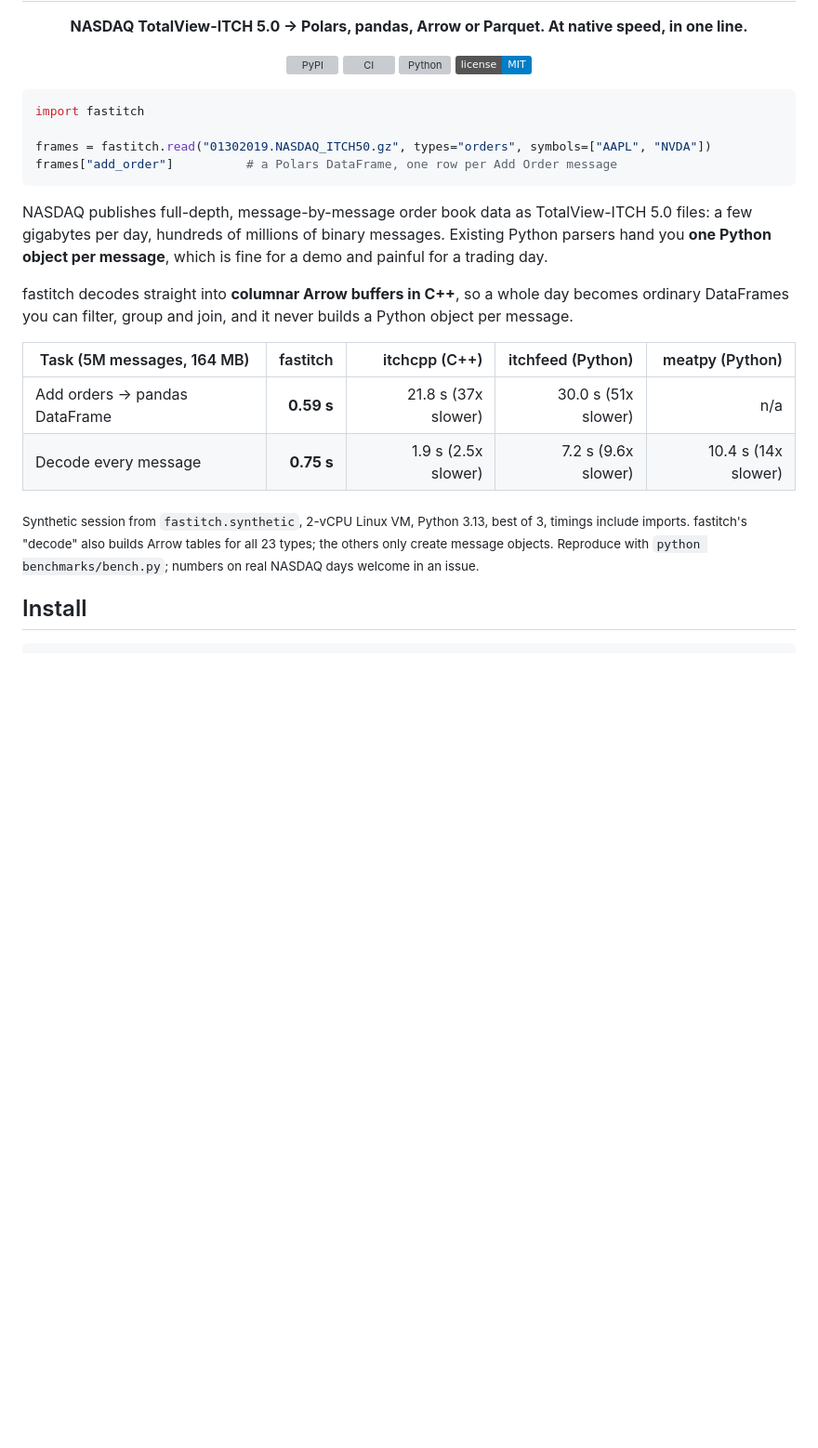
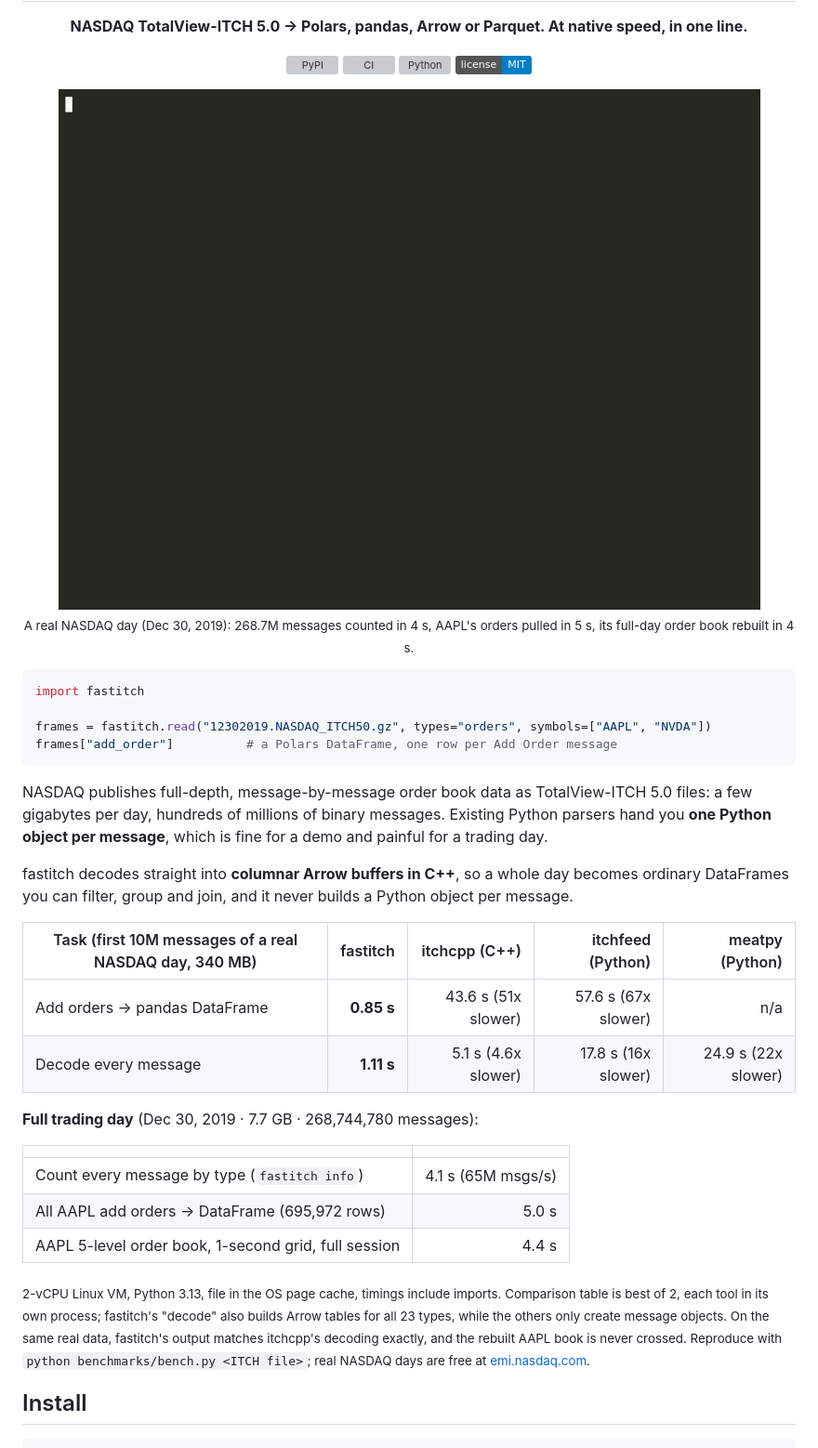
Before and after one commit to ArkaKhorchidian/fastitch, a Markdown page: README.md, the part around one of its changes. Shown at 93% size. Rendered like a GitHub page; pictures changed too: docs/demo.gif (added); badges without logos; blank space fills up the shorter version; grey boxes are pictures that could not be loaded.

Commit message:
README: demo GIF and benchmarks on a real NASDAQ trading day

````diff
--- a/README.md
+++ b/README.md
@@ -11,10 +11,15 @@
   <a href="LICENSE"><img src="https://img.shields.io/badge/license-MIT-blue.svg" alt="MIT"></a>
 </p>
 
+<p align="center">
+  <img src="docs/demo.gif" alt="fastitch decoding a real 7.7 GB NASDAQ trading day" width="820">
+  <br><sub>A real NASDAQ day (Dec 30, 2019): 268.7M messages counted in 4 s, AAPL's orders pulled in 5 s, its full-day order book rebuilt in 4 s.</sub>
+</p>
+
 ```python
 import fastitch
 
-frames = fastitch.read("01302019.NASDAQ_ITCH50.gz", types="orders", symbols=["AAPL", "NVDA"])
+frames = fastitch.read("12302019.NASDAQ_ITCH50.gz", types="orders", symbols=["AAPL", "NVDA"])
 frames["add_order"]          # a Polars DataFrame, one row per Add Order message
 ```
 
@@ -25,14 +30,23 @@ you **one Python object per message**, which is fine for a demo and painful for
 fastitch decodes straight into **columnar Arrow buffers in C++**, so a whole day becomes ordinary
 DataFrames you can filter, group and join, and it never builds a Python object per message.
 
-| Task (5M messages, 164 MB) | fastitch | itchcpp (C++) | itchfeed (Python) | meatpy (Python) |
+| Task (first 10M messages of a real NASDAQ day, 340 MB) | fastitch | itchcpp (C++) | itchfeed (Python) | meatpy (Python) |
 |---|---:|---:|---:|---:|
-| Add orders → pandas DataFrame | **0.59 s** | 21.8 s (37x slower) | 30.0 s (51x slower) | n/a |
-| Decode every message | **0.75 s** | 1.9 s (2.5x slower) | 7.2 s (9.6x slower) | 10.4 s (14x slower) |
+| Add orders → pandas DataFrame | **0.85 s** | 43.6 s (51x slower) | 57.6 s (67x slower) | n/a |
+| Decode every message | **1.11 s** | 5.1 s (4.6x slower) | 17.8 s (16x slower) | 24.9 s (22x slower) |
 
-<sub>Synthetic session from `fastitch.synthetic`, 2-vCPU Linux VM, Python 3.13, best of 3, timings include imports.
-fastitch's "decode" also builds Arrow tables for all 23 types; the others only create message objects.
-Reproduce with <code>python benchmarks/bench.py</code>; numbers on real NASDAQ days welcome in an issue.</sub>
+**Full trading day** (Dec 30, 2019 · 7.7 GB · 268,744,780 messages):
+
+| | |
+|---|---:|
+| Count every message by type (`fastitch info`) | 4.1 s (65M msgs/s) |
+| All AAPL add orders → DataFrame (695,972 rows) | 5.0 s |
+| AAPL 5-level order book, 1-second grid, full session | 4.4 s |
+
+<sub>2-vCPU Linux VM, Python 3.13, file in the OS page cache, timings include imports. Comparison table is best of 2, each tool in its own process;
+fastitch's "decode" also builds Arrow tables for all 23 types, while the others only create message objects.
+On the same real data, fastitch's output matches itchcpp's decoding exactly, and the rebuilt AAPL book is never crossed.
+Reproduce with <code>python benchmarks/bench.py &lt;ITCH file&gt;</code>; real NASDAQ days are free at <a href="https://emi.nasdaq.com/ITCH/Nasdaq%20ITCH/">emi.nasdaq.com</a>.</sub>
 
 ## Install
 
````
Also changed, not shown: other parts of README.md (+9 -9 lines).
